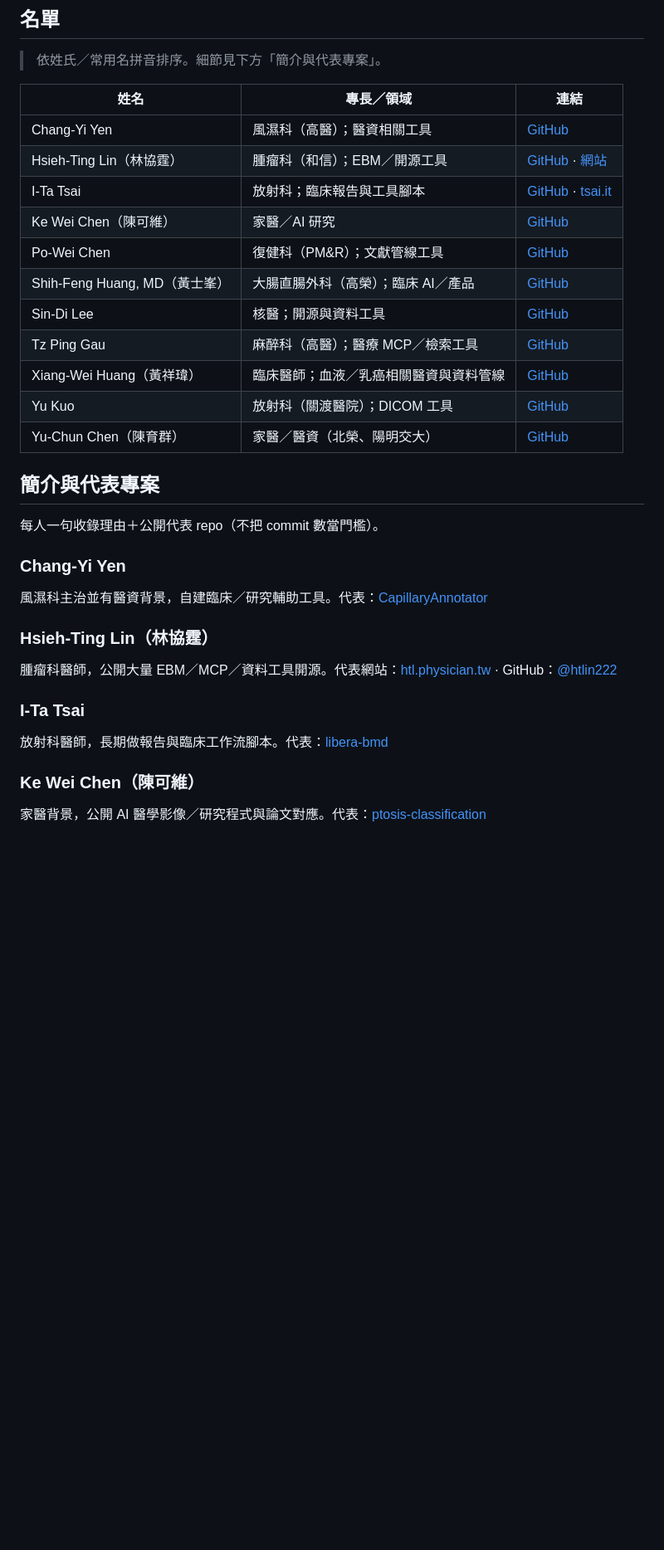
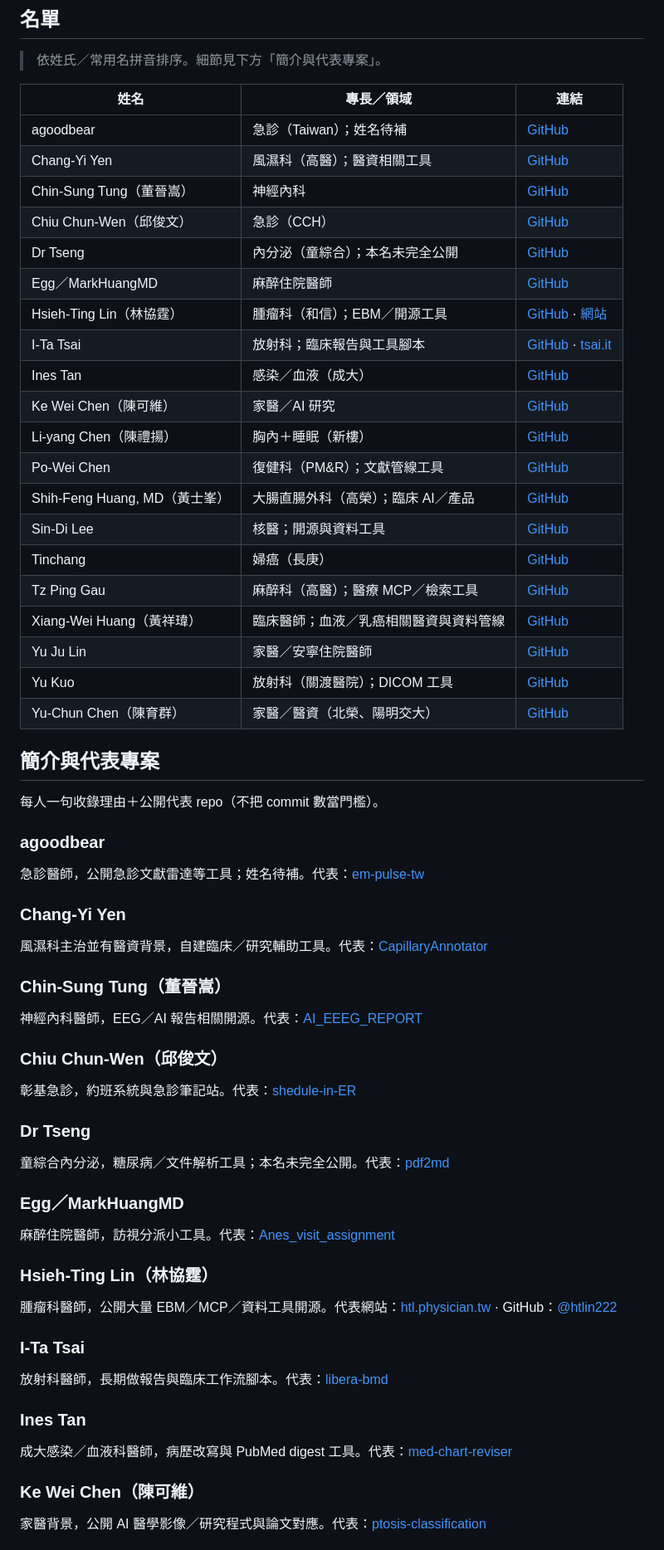
Before and after one commit to erichuang777777/awesome-tw-physician-engineer, a Markdown page: README.md, the part around one of its changes. Shown at 83% size. Drawn GitHub-style; blank space fills up the shorter version.

Commit message:
Add medium-confidence physician-engineers with verified repos
Include nine candidates with public non-fork output; replace
404 tw-er-ref with em-pulse-tw for agoodbear; keep pinyin sort.

```diff
--- a/README.md
+++ b/README.md
@@ -27,15 +27,24 @@
 
 | 姓名 | 專長／領域 | 連結 |
 |------|------------|------|
+| agoodbear | 急診（Taiwan）；姓名待補 | [GitHub](https://github.com/agoodbear) |
 | Chang-Yi Yen | 風濕科（高醫）；醫資相關工具 | [GitHub](https://github.com/changyiyen) |
+| Chin-Sung Tung（董晉嵩） | 神經內科 | [GitHub](https://github.com/tcs211) |
+| Chiu Chun-Wen（邱俊文） | 急診（CCH） | [GitHub](https://github.com/ccherdoctor-chiu) |
+| Dr Tseng | 內分泌（童綜合）；本名未完全公開 | [GitHub](https://github.com/zinojeng) |
+| Egg／MarkHuangMD | 麻醉住院醫師 | [GitHub](https://github.com/MarkHuangMD) |
 | Hsieh-Ting Lin（林協霆） | 腫瘤科（和信）；EBM／開源工具 | [GitHub](https://github.com/htlin222) · [網站](https://htl.physician.tw/) |
 | I-Ta Tsai | 放射科；臨床報告與工具腳本 | [GitHub](https://github.com/tsaiid) · [tsai.it](https://tsai.it/) |
+| Ines Tan | 感染／血液（成大） | [GitHub](https://github.com/didiowen) |
 | Ke Wei Chen（陳可維） | 家醫／AI 研究 | [GitHub](https://github.com/gosienna) |
+| Li-yang Chen（陳禮揚） | 胸內＋睡眠（新樓） | [GitHub](https://github.com/liyoungc) |
 | Po-Wei Chen | 復健科（PM&R）；文獻管線工具 | [GitHub](https://github.com/drpwchen) |
 | Shih-Feng Huang, MD（黃士峯） | 大腸直腸外科（高榮）；臨床 AI／產品 | [GitHub](https://github.com/odafeng) |
 | Sin-Di Lee | 核醫；開源與資料工具 | [GitHub](https://github.com/mcdlee) |
+| Tinchang | 婦癌（長庚） | [GitHub](https://github.com/tinchangchang) |
 | Tz Ping Gau | 麻醉科（高醫）；醫療 MCP／檢索工具 | [GitHub](https://github.com/u9401066) |
 | Xiang-Wei Huang（黃祥瑋） | 臨床醫師；血液／乳癌相關醫資與資料管線 | [GitHub](https://github.com/erichuang777777) |
+| Yu Ju Lin | 家醫／安寧住院醫師 | [GitHub](https://github.com/nps798) |
 | Yu Kuo | 放射科（關渡醫院）；DICOM 工具 | [GitHub](https://github.com/ykuo2) |
 | Yu-Chun Chen（陳育群） | 家醫／醫資（北榮、陽明交大） | [GitHub](https://github.com/Yuchunchen) |
 
@@ -43,8 +52,23 @@
 
 每人一句收錄理由＋公開代表 repo（不把 commit 數當門檻）。
 
+### agoodbear
+急診醫師，公開急診文獻雷達等工具；姓名待補。代表：[em-pulse-tw](https://github.com/agoodbear/em-pulse-tw)
+
 ### Chang-Yi Yen
 風濕科主治並有醫資背景，自建臨床／研究輔助工具。代表：[CapillaryAnnotator](https://github.com/changyiyen/CapillaryAnnotator)
+
+### Chin-Sung Tung（董晉嵩）
+神經內科醫師，EEG／AI 報告相關開源。代表：[AI_EEEG_REPORT](https://github.com/tcs211/AI_EEEG_REPORT)
+
+### Chiu Chun-Wen（邱俊文）
+彰基急診，約班系統與急診筆記站。代表：[shedule-in-ER](https://github.com/ccherdoctor-chiu/shedule-in-ER)
+
+### Dr Tseng
+童綜合內分泌，糖尿病／文件解析工具；本名未完全公開。代表：[pdf2md](https://github.com/zinojeng/pdf2md)
+
+### Egg／MarkHuangMD
+麻醉住院醫師，訪視分派小工具。代表：[Anes_visit_assignment](https://github.com/MarkHuangMD/Anes_visit_assignment)
 
 ### Hsieh-Ting Lin（林協霆）
 腫瘤科醫師，公開大量 EBM／MCP／資料工具開源。代表網站：[htl.physician.tw](https://htl.physician.tw/) · GitHub：[@htlin222](https://github.com/htlin222)
@@ -52,5 +76,8 @@
 ### I-Ta Tsai
 放射科醫師，長期做報告與臨床工作流腳本。代表：[libera-bmd](https://github.com/tsaiid/libera-bmd)
 
+### Ines Tan
+成大感染／血液科醫師，病歷改寫與 PubMed digest 工具。代表：[med-chart-reviser](https://github.com/didiowen/med-chart-reviser)
+
 ### Ke Wei Chen（陳可維）
 家醫背景，公開 AI 醫學影像／研究程式與論文對應。代表：[ptosis-classification](https://github.com/gosienna/ptosis-classification)
```
Also changed, not shown: other parts of README.md (+9 -0 lines).
